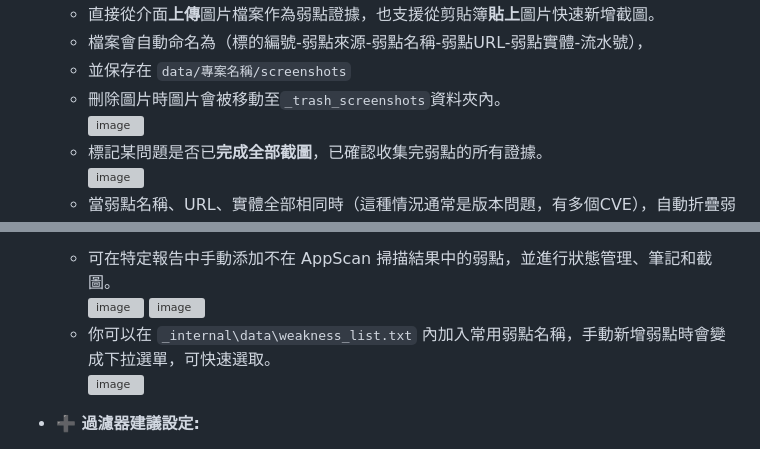
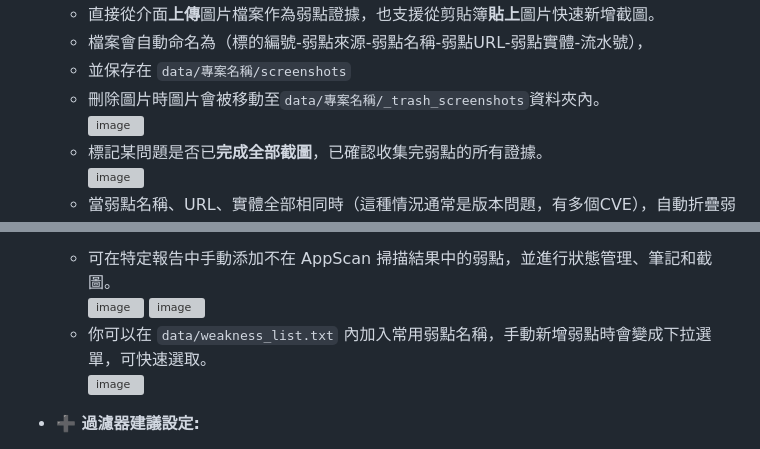
Before and after one commit to kunjitw/AppScan-Report-Manager, a Markdown page: README.md, 2 parts joined by grey strips. Drawn GitHub-style; grey boxes are pictures that could not be loaded.

```diff
--- a/README.md
+++ b/README.md
@@ -22,7 +22,7 @@
     *   直接從介面**上傳**圖片檔案作為弱點證據，也支援從剪貼簿**貼上**圖片快速新增截圖。
     *   檔案會自動命名為（標的編號-弱點來源-弱點名稱-弱點URL-弱點實體-流水號），
     *   並保存在 `data/專案名稱/screenshots`
-    *   刪除圖片時圖片會被移動至`_trash_screenshots`資料夾內。\
+    *   刪除圖片時圖片會被移動至`data/專案名稱/_trash_screenshots`資料夾內。\
         <img width="1090" alt="image" src="https://github.com/user-attachments/assets/29fd97b0-2b03-4c27-a3dd-38bcbaf01e22" />
     *   標記某問題是否已**完成全部截圖**，已確認收集完弱點的所有證據。\
         <img width="1094" alt="image" src="https://github.com/user-attachments/assets/578e7ad6-cb73-4884-aeae-373e83953ece" />
@@ -63,7 +63,7 @@
     *   可在特定報告中手動添加不在 AppScan 掃描結果中的弱點，並進行狀態管理、筆記和截圖。\
         <img width="1129" alt="image" src="https://github.com/user-attachments/assets/f4c64acb-25d2-4e24-911b-76d6bef928a4" />
         <img width="728" alt="image" src="https://github.com/user-attachments/assets/0234c1ef-7b41-4312-acf8-684a21d3bfcb" />
-    *   你可以在 `_internal\data\weakness_list.txt` 內加入常用弱點名稱，手動新增弱點時會變成下拉選單，可快速選取。\
+    *   你可以在 `data/weakness_list.txt` 內加入常用弱點名稱，手動新增弱點時會變成下拉選單，可快速選取。\
         <img width="875" alt="image" src="https://github.com/user-attachments/assets/797392de-e521-4b93-8242-b6a35b9a2508" />
 
 
```
